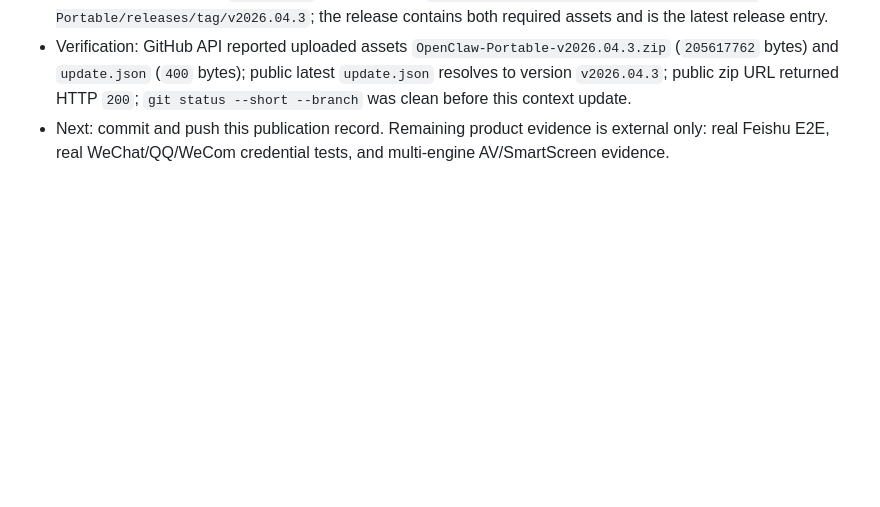
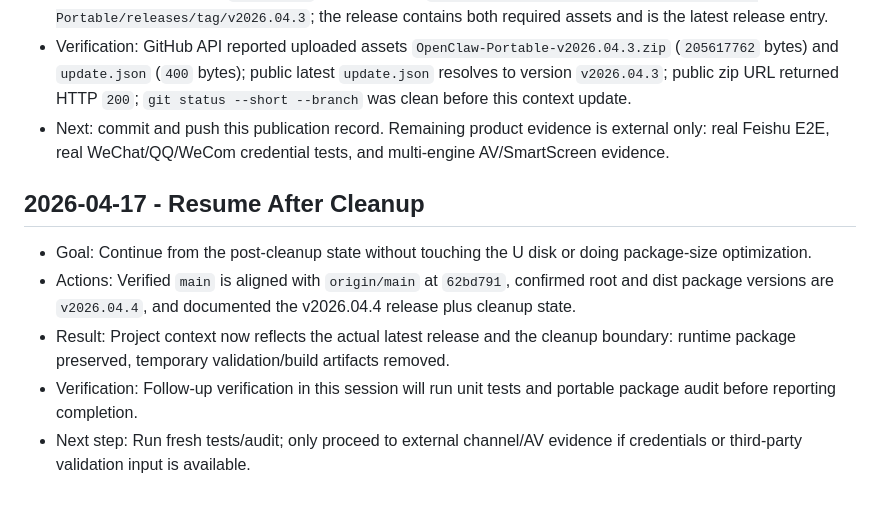
Before and after one commit to Antonio-bamao/OpenClaw-Portable, a Markdown page: .context/work-log.md, the part around the change. Drawn GitHub-style; blank space fills up the shorter version.

```diff
--- a/.context/work-log.md
+++ b/.context/work-log.md
@@ -434,3 +434,9 @@
 - Result: GitHub Release `v2026.04.3` is published at `https://github.com/Antonio-bamao/OpenClaw-Portable/releases/tag/v2026.04.3`; the release contains both required assets and is the latest release entry.
 - Verification: GitHub API reported uploaded assets `OpenClaw-Portable-v2026.04.3.zip` (`205617762` bytes) and `update.json` (`400` bytes); public latest `update.json` resolves to version `v2026.04.3`; public zip URL returned HTTP `200`; `git status --short --branch` was clean before this context update.
 - Next: commit and push this publication record. Remaining product evidence is external only: real Feishu E2E, real WeChat/QQ/WeCom credential tests, and multi-engine AV/SmartScreen evidence.
+## 2026-04-17 - Resume After Cleanup
+- Goal: Continue from the post-cleanup state without touching the U disk or doing package-size optimization.
+- Actions: Verified `main` is aligned with `origin/main` at `62bd791`, confirmed root and dist package versions are `v2026.04.4`, and documented the v2026.04.4 release plus cleanup state.
+- Result: Project context now reflects the actual latest release and the cleanup boundary: runtime package preserved, temporary validation/build artifacts removed.
+- Verification: Follow-up verification in this session will run unit tests and portable package audit before reporting completion.
+- Next step: Run fresh tests/audit; only proceed to external channel/AV evidence if credentials or third-party validation input is available.
```
Also changed, not shown: .context/bug-log.md (+8 -0 lines), .context/current-status.md (+9 -0 lines).
